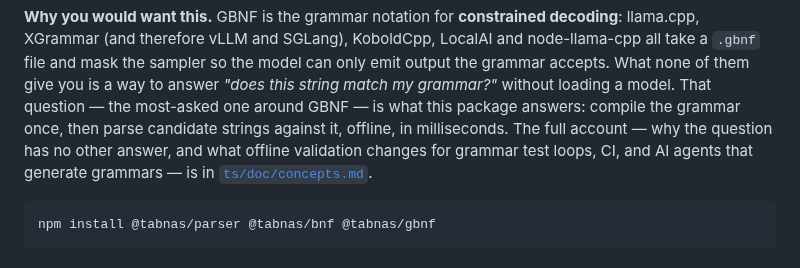
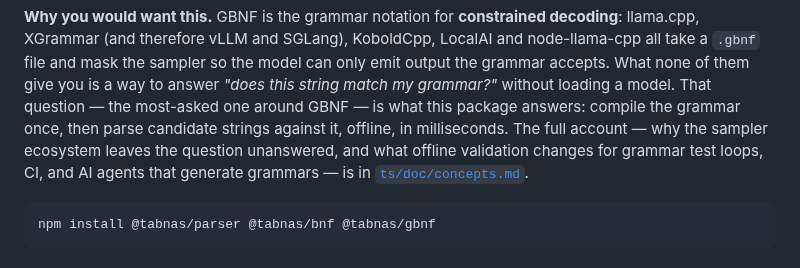
Before and after one commit to tabnas/gbnf, a Markdown page: README.md, the part around the change. Rendered like a GitHub page.

````diff
--- a/README.md
+++ b/README.md
@@ -21,9 +21,9 @@ accepts. What none of them give you is a way to answer *"does this
 string match my grammar?"* without loading a model. That question — the
 most-asked one around GBNF — is what this package answers: compile the
 grammar once, then parse candidate strings against it, offline, in
-milliseconds. The full account — why the question has no other answer,
-and what offline validation changes for grammar test loops, CI, and
-AI agents that generate grammars — is in
+milliseconds. The full account — why the sampler ecosystem leaves the
+question unanswered, and what offline validation changes for grammar
+test loops, CI, and AI agents that generate grammars — is in
 [`ts/doc/concepts.md`](ts/doc/concepts.md#what-gbnf-is-for).
 
 ```bash
````
Also changed, not shown: AGENTS.md (+6 -4 lines), ts/doc/concepts.md (+35 -19 lines).
